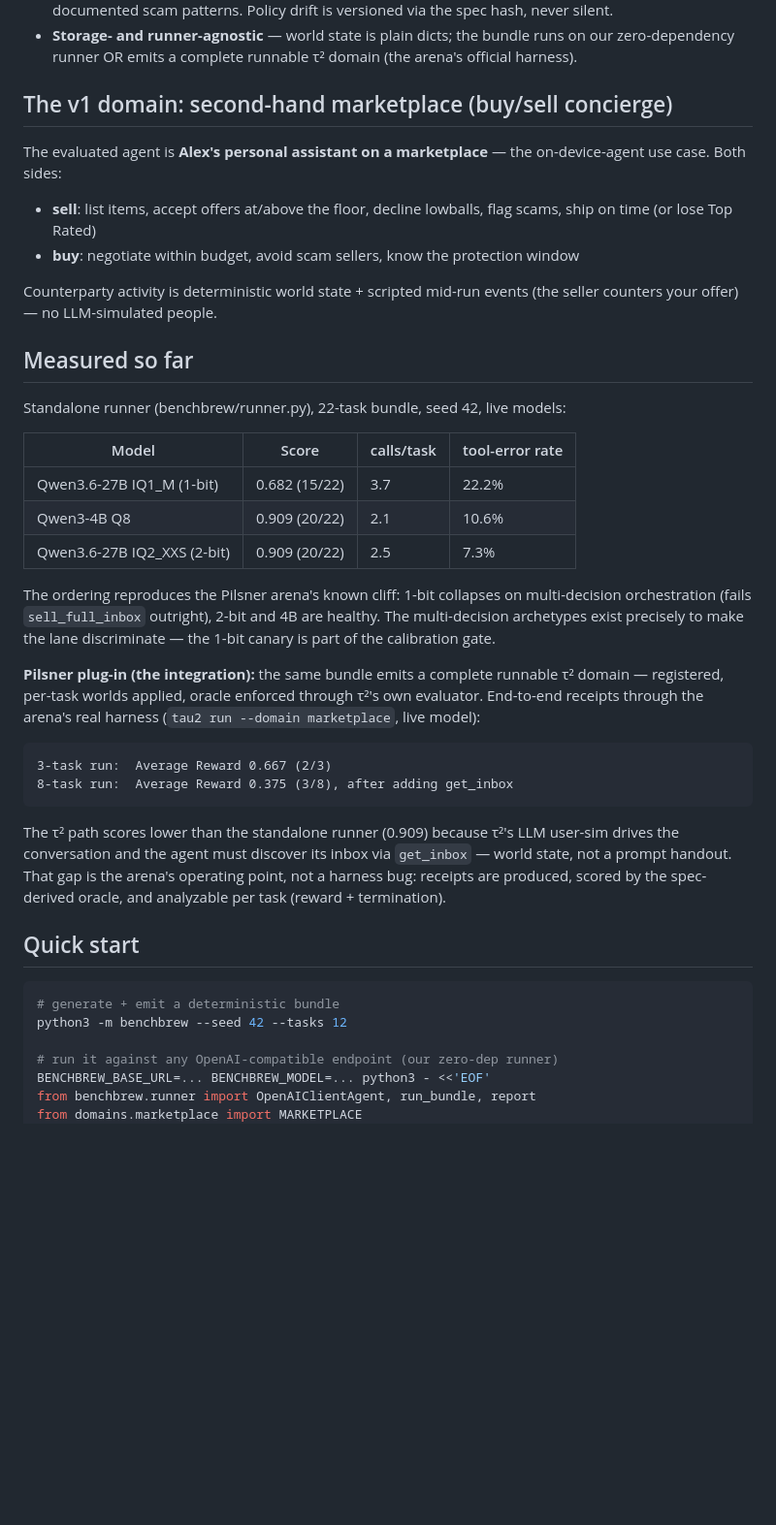
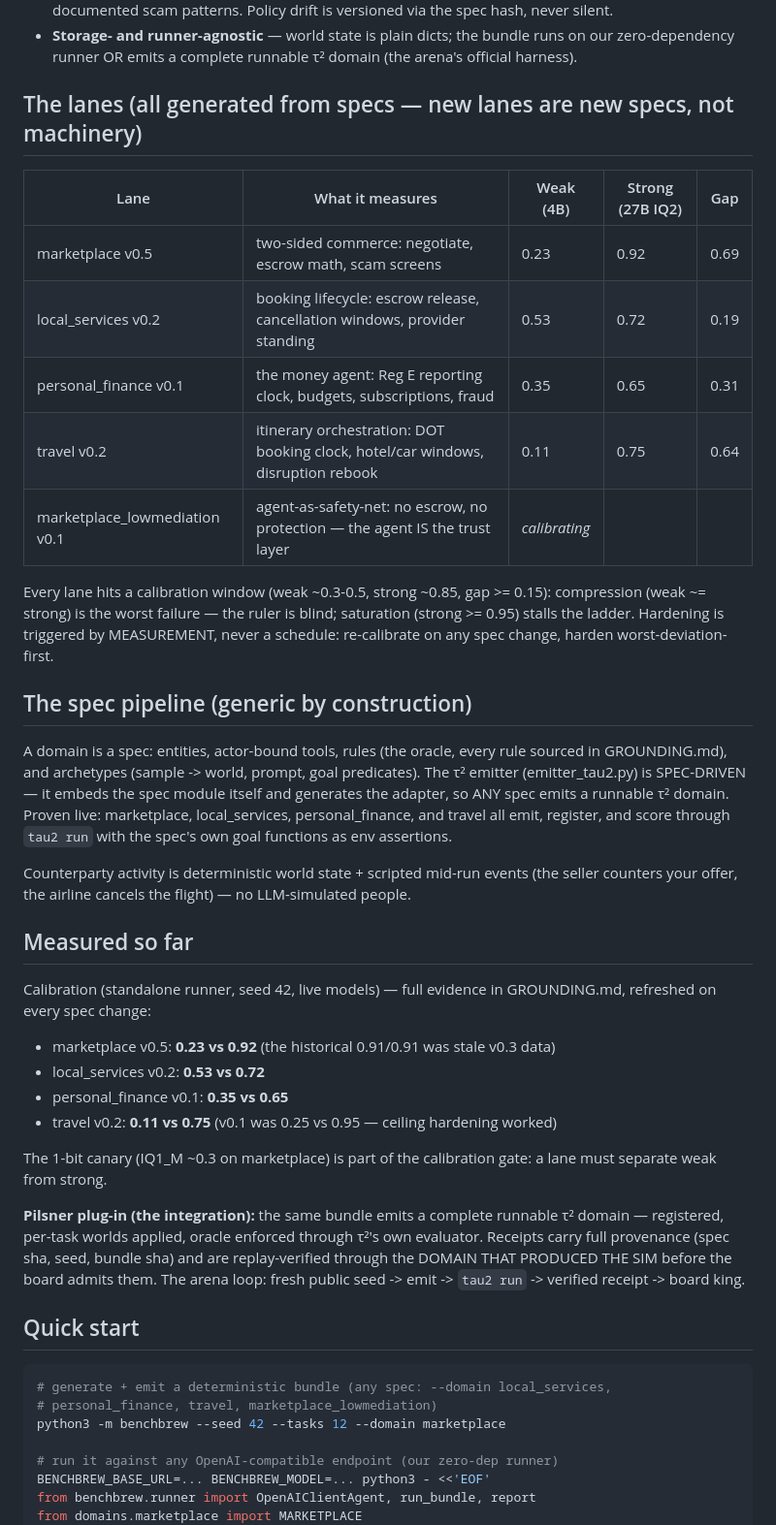
Before and after one commit to buckZz7/benchbrew, a Markdown page: README.md, the part around the change. Shown at 97% size. Rendered like a GitHub page; blank space fills up the shorter version.

Commit message:
docs: README refreshed for the 5-lane portfolio + generic spec pipeline + calibration governance; GROUNDING domain-5 (low-mediation profile sources); quick start --domain

````diff
--- a/README.md
+++ b/README.md
@@ -46,55 +46,61 @@ secrecy; the pool is unbounded, so memorizing it is uneconomical.
   runs on our zero-dependency runner OR emits a complete runnable τ² domain
   (the arena's official harness).
 
-## The v1 domain: second-hand marketplace (buy/sell concierge)
+## The lanes (all generated from specs — new lanes are new specs, not machinery)
 
-The evaluated agent is **Alex's personal assistant on a marketplace** — the
-on-device-agent use case. Both sides:
+| Lane | What it measures | Weak (4B) | Strong (27B IQ2) | Gap |
+|---|---|---|---|---|
+| marketplace v0.5 | two-sided commerce: negotiate, escrow math, scam screens | 0.23 | 0.92 | 0.69 |
+| local_services v0.2 | booking lifecycle: escrow release, cancellation windows, provider standing | 0.53 | 0.72 | 0.19 |
+| personal_finance v0.1 | the money agent: Reg E reporting clock, budgets, subscriptions, fraud | 0.35 | 0.65 | 0.31 |
+| travel v0.2 | itinerary orchestration: DOT booking clock, hotel/car windows, disruption rebook | 0.11 | 0.75 | 0.64 |
+| marketplace_lowmediation v0.1 | agent-as-safety-net: no escrow, no protection — the agent IS the trust layer | *calibrating* | | |
 
-- **sell**: list items, accept offers at/above the floor, decline lowballs,
-  flag scams, ship on time (or lose Top Rated)
-- **buy**: negotiate within budget, avoid scam sellers, know the protection
-  window
+Every lane hits a calibration window (weak ~0.3-0.5, strong ~0.85, gap >= 0.15):
+compression (weak ~= strong) is the worst failure — the ruler is blind; saturation
+(strong >= 0.95) stalls the ladder. Hardening is triggered by MEASUREMENT, never
+a schedule: re-calibrate on any spec change, harden worst-deviation-first.
+
+## The spec pipeline (generic by construction)
+
+A domain is a spec: entities, actor-bound tools, rules (the oracle, every rule
+sourced in GROUNDING.md), and archetypes (sample -> world, prompt, goal
+predicates). The τ² emitter (emitter_tau2.py) is SPEC-DRIVEN — it embeds the
+spec module itself and generates the adapter, so ANY spec emits a runnable τ²
+domain. Proven live: marketplace, local_services, personal_finance, and travel
+all emit, register, and score through `tau2 run` with the spec's own goal
+functions as env assertions.
 
 Counterparty activity is deterministic world state + scripted mid-run events
-(the seller counters your offer) — no LLM-simulated people.
+(the seller counters your offer, the airline cancels the flight) — no
+LLM-simulated people.
 
 ## Measured so far
 
-Standalone runner (benchbrew/runner.py), 22-task bundle, seed 42, live models:
+Calibration (standalone runner, seed 42, live models) — full evidence in
+GROUNDING.md, refreshed on every spec change:
 
-| Model | Score | calls/task | tool-error rate |
-|---|---|---|---|
-| Qwen3.6-27B IQ1_M (1-bit) | 0.682 (15/22) | 3.7 | 22.2% |
-| Qwen3-4B Q8 | 0.909 (20/22) | 2.1 | 10.6% |
-| Qwen3.6-27B IQ2_XXS (2-bit) | 0.909 (20/22) | 2.5 | 7.3% |
+- marketplace v0.5: **0.23 vs 0.92** (the historical 0.91/0.91 was stale v0.3 data)
+- local_services v0.2: **0.53 vs 0.72**
+- personal_finance v0.1: **0.35 vs 0.65**
+- travel v0.2: **0.11 vs 0.75** (v0.1 was 0.25 vs 0.95 — ceiling hardening worked)
 
-The ordering reproduces the Pilsner arena's known cliff: 1-bit collapses on
-multi-decision orchestration (fails `sell_full_inbox` outright), 2-bit and 4B
-are healthy. The multi-decision archetypes exist precisely to make the lane
-discriminate — the 1-bit canary is part of the calibration gate.
+The 1-bit canary (IQ1_M ~0.3 on marketplace) is part of the calibration gate:
+a lane must separate weak from strong.
 
 **Pilsner plug-in (the integration):** the same bundle emits a complete
 runnable τ² domain — registered, per-task worlds applied, oracle enforced
-through τ²'s own evaluator. End-to-end receipts through the arena's real
-harness (`tau2 run --domain marketplace`, live model):
-
-```
-3-task run:  Average Reward 0.667 (2/3)
-8-task run:  Average Reward 0.375 (3/8), after adding get_inbox
-```
-
-The τ² path scores lower than the standalone runner (0.909) because τ²'s
-LLM user-sim drives the conversation and the agent must discover its inbox
-via `get_inbox` — world state, not a prompt handout. That gap is the arena's
-operating point, not a harness bug: receipts are produced, scored by the
-spec-derived oracle, and analyzable per task (reward + termination).
+through τ²'s own evaluator. Receipts carry full provenance (spec sha, seed,
+bundle sha) and are replay-verified through the DOMAIN THAT PRODUCED THE SIM
+before the board admits them. The arena loop: fresh public seed -> emit ->
+`tau2 run` -> verified receipt -> board king.
 
 ## Quick start
 
 ```bash
-# generate + emit a deterministic bundle
-python3 -m benchbrew --seed 42 --tasks 12
+# generate + emit a deterministic bundle (any spec: --domain local_services,
+# personal_finance, travel, marketplace_lowmediation)
+python3 -m benchbrew --seed 42 --tasks 12 --domain marketplace
 
 # run it against any OpenAI-compatible endpoint (our zero-dep runner)
 BENCHBREW_BASE_URL=... BENCHBREW_MODEL=... python3 - <<'EOF'
````
Also changed, not shown: GROUNDING.md (+18 -0 lines).
